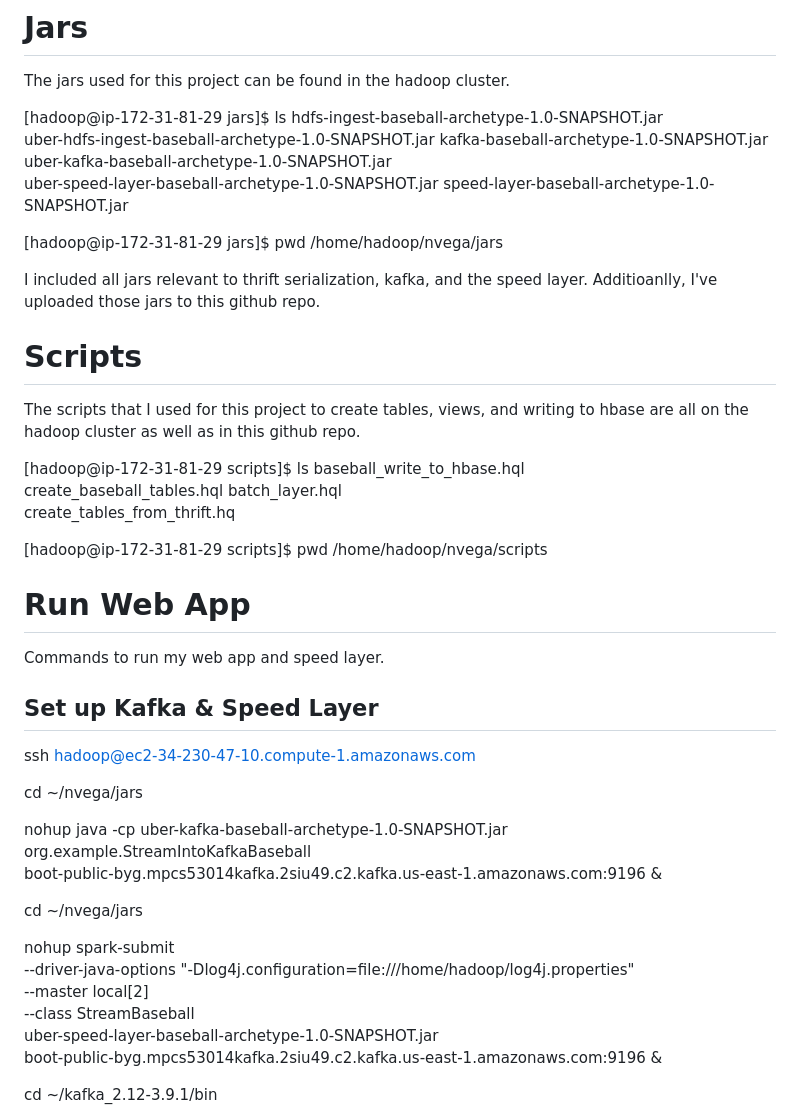
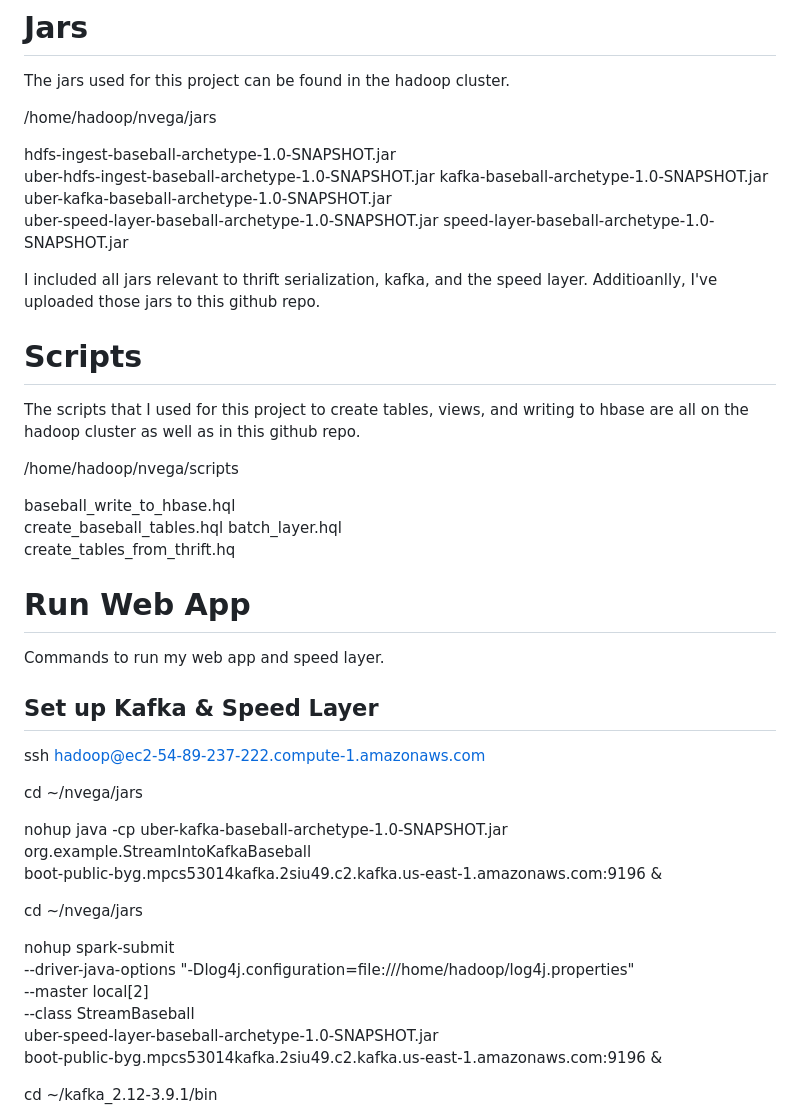
Before and after one commit to nickmvega/mpcs-53014-baseball-project, a Markdown page: README.md, the part around one of its changes. Rendered like a GitHub page.

```diff
--- a/README.md
+++ b/README.md
@@ -75,7 +85,8 @@ HBase Tables:
 
 The jars used for this project can be found in the hadoop cluster.
 
-[hadoop@ip-172-31-81-29 jars]$ ls
+/home/hadoop/nvega/jars
+
 hdfs-ingest-baseball-archetype-1.0-SNAPSHOT.jar
 uber-hdfs-ingest-baseball-archetype-1.0-SNAPSHOT.jar
 kafka-baseball-archetype-1.0-SNAPSHOT.jar
@@ -83,30 +94,25 @@ uber-kafka-baseball-archetype-1.0-SNAPSHOT.jar
 uber-speed-layer-baseball-archetype-1.0-SNAPSHOT.jar
 speed-layer-baseball-archetype-1.0-SNAPSHOT.jar
 
-[hadoop@ip-172-31-81-29 jars]$ pwd
-/home/hadoop/nvega/jars
-
 I included all jars relevant to thrift serialization, kafka, and the speed layer. Additioanlly, I've uploaded those jars to this github repo.
 
 # Scripts
 
 The scripts that I used for this project to create tables, views, and writing to hbase are all on the hadoop cluster as well as in this github repo.
 
-[hadoop@ip-172-31-81-29 scripts]$ ls
+/home/hadoop/nvega/scripts
+
 baseball_write_to_hbase.hql
 create_baseball_tables.hql
 batch_layer.hql
 create_tables_from_thrift.hq
-
-[hadoop@ip-172-31-81-29 scripts]$ pwd
-/home/hadoop/nvega/scripts
 
 # Run Web App
 Commands to run my web app and speed layer.
 
 ## Set up Kafka & Speed Layer
 
-ssh hadoop@ec2-34-230-47-10.compute-1.amazonaws.com
+ssh hadoop@ec2-54-89-237-222.compute-1.amazonaws.com
 
 cd ~/nvega/jars
 
@@ -123,7 +129,6 @@ nohup spark-submit \
  --class StreamBaseball \
  uber-speed-layer-baseball-archetype-1.0-SNAPSHOT.jar \
  boot-public-byg.mpcs53014kafka.2siu49.c2.kafka.us-east-1.amazonaws.com:9196 &
-
 
 cd ~/kafka_2.12-3.9.1/bin
 
```
Also changed, not shown: other parts of README.md (+39 -29 lines).
